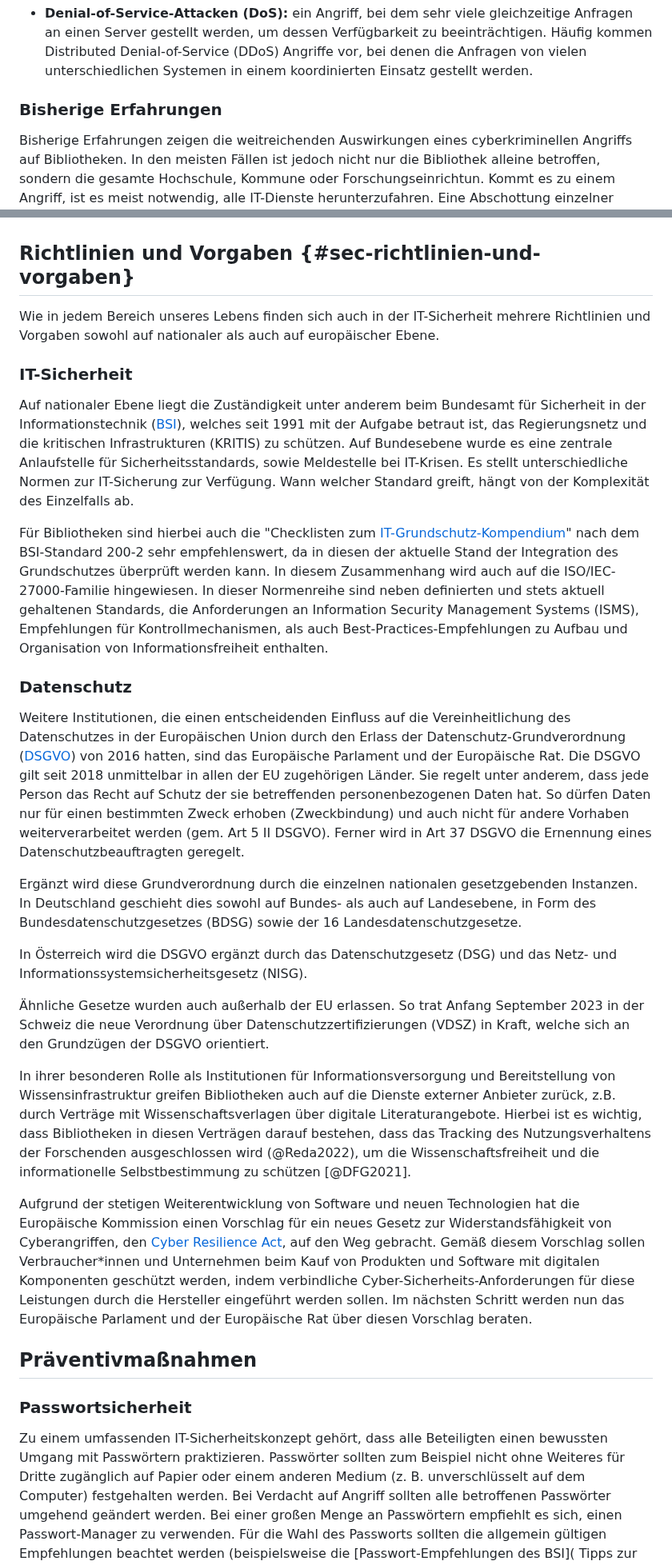
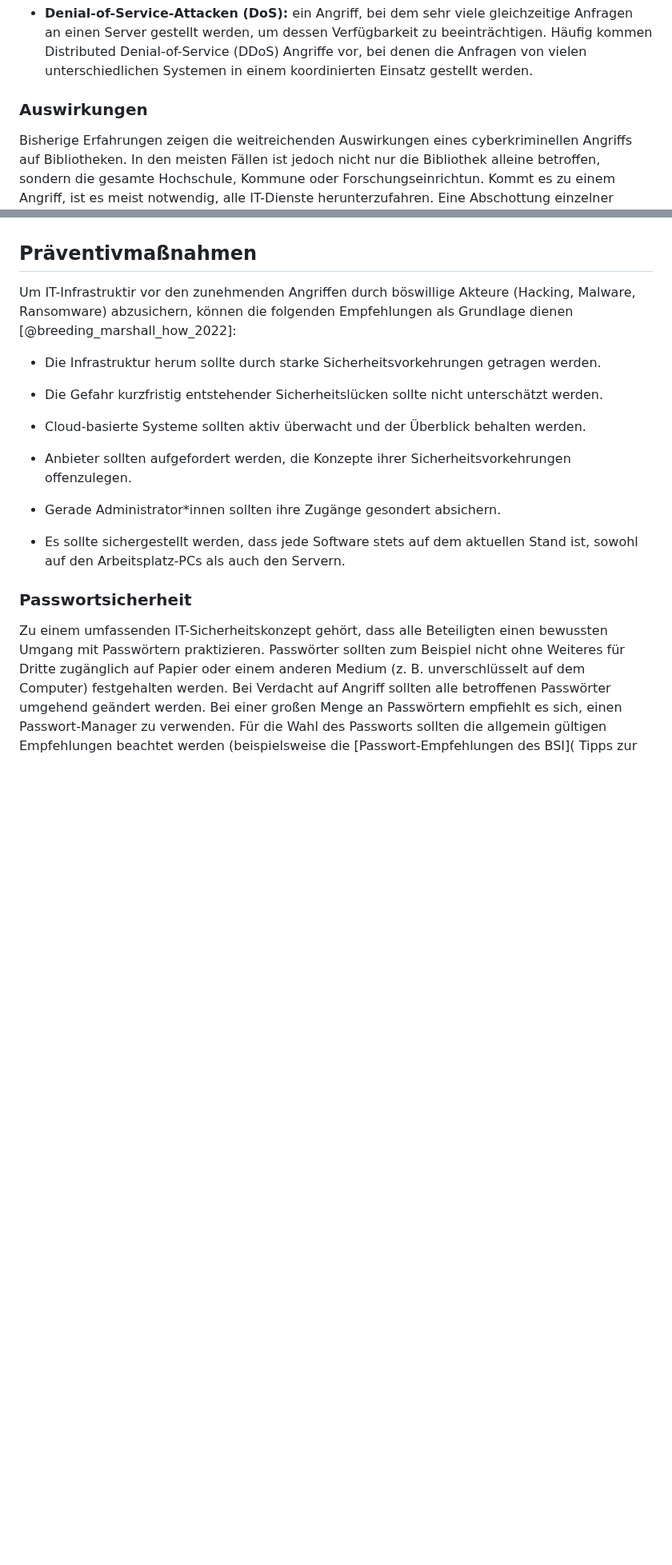
Before and after one commit to pro4bib/handbuch-it-in-bibliotheken, a Markdown page: sicherheit.md, 2 parts joined by grey strips. Shown at 80% size. GitHub-like rendering; blank space fills up the shorter version.

Commit message:
#135 Zusammenführung Datenschutz in Kapitel Sicherheit und Datenschutz

```diff
--- a/sicherheit.md
+++ b/sicherheit.md
@@ -128,7 +271,7 @@ sein können. Folgende sind die häufigsten Angriffsmethoden:
     Denial-of-Service (DDoS) Angriffe vor, bei denen die Anfragen von vielen
     unterschiedlichen Systemen in einem koordinierten Einsatz gestellt werden.
 
-### Bisherige Erfahrungen
+### Auswirkungen
 
 Bisherige Erfahrungen zeigen die weitreichenden Auswirkungen eines
 cyberkriminellen Angriffs auf Bibliotheken. In den meisten Fällen ist jedoch
@@ -174,84 +317,30 @@ es kann nicht davon ausgegangen werden, dass alle Daten vollständig
 wiederhergestellt werden können. Daher gilt es nicht nur, einen Angriff
 möglichst zu vermeiden, sondern das Ausmaß möglicher Schäden zu minimieren.
 
-## Richtlinien und Vorgaben {#sec-richtlinien-und-vorgaben}
+## Präventivmaßnahmen
 
-Wie in jedem Bereich unseres Lebens finden sich auch in der
-IT-Sicherheit mehrere Richtlinien und Vorgaben sowohl auf nationaler als
-auch auf europäischer Ebene.
+Um IT-Infrastruktir vor den zunehmenden Angriffen durch böswillige Akteure
+(Hacking, Malware, Ransomware) abzusichern, können die folgenden
+Empfehlungen als Grundlage dienen [@breeding_marshall_how_2022]:
 
-### IT-Sicherheit
+-   Die Infrastruktur  herum sollte durch starke
+    Sicherheitsvorkehrungen getragen werden.
 
-Auf nationaler Ebene liegt die Zuständigkeit unter anderem beim
-Bundesamt für Sicherheit in der Informationstechnik
-([BSI](https://www.bsi.bund.de/DE/Das-BSI/Auftrag/auftrag_node.html)),
-welches seit 1991 mit der Aufgabe betraut ist, das Regierungsnetz und
-die kritischen Infrastrukturen (KRITIS) zu schützen. Auf Bundesebene
-wurde es eine zentrale Anlaufstelle für Sicherheitsstandards, sowie
-Meldestelle bei IT-Krisen. Es stellt unterschiedliche Normen zur
-IT-Sicherung zur Verfügung. Wann welcher Standard greift, hängt von der
-Komplexität des Einzelfalls ab.
+-   Die Gefahr kurzfristig entstehender Sicherheitslücken sollte nicht
+    unterschätzt werden.
 
-Für Bibliotheken sind hierbei auch die "Checklisten zum
-[IT-Grundschutz-Kompendium](https://www.bsi.bund.de/DE/Themen/Unternehmen-und-Organisationen/Standards-und-Zertifizierung/IT-Grundschutz/IT-Grundschutz-Kompendium/it-grundschutz-kompendium_node.html)"
-nach dem BSI-Standard 200-2 sehr empfehlenswert, da in diesen der
-aktuelle Stand der Integration des Grundschutzes überprüft werden kann.
-In diesem Zusammenhang wird auch auf die ISO/IEC-27000-Familie
-hingewiesen. In dieser Normenreihe sind neben definierten und stets
-aktuell gehaltenen Standards, die Anforderungen an Information Security
-Management Systems (ISMS), Empfehlungen für Kontrollmechanismen, als
-auch Best-Practices-Empfehlungen zu Aufbau und Organisation von
-Informationsfreiheit enthalten.
+-   Cloud-basierte Systeme sollten aktiv überwacht und der Überblick
+    behalten werden.
 
-### Datenschutz
+-   Anbieter sollten aufgefordert werden, die Konzepte ihrer
+    Sicherheitsvorkehrungen offenzulegen.
 
-Weitere Institutionen, die einen entscheidenden Einfluss auf die
-Vereinheitlichung des Datenschutzes in der Europäischen Union durch den
-Erlass der Datenschutz-Grundverordnung
-([DSGVO](https://www.bmwk.de/Redaktion/DE/Artikel/Digitale-Welt/europaeische-datenschutzgrundverordnung.html))
-von 2016 hatten, sind das Europäische Parlament und der Europäische Rat.
-Die DSGVO gilt seit 2018 unmittelbar in allen der EU zugehörigen Länder.
-Sie regelt unter anderem, dass jede Person das Recht auf Schutz der sie
-betreffenden personenbezogenen Daten hat. So dürfen Daten nur für einen
-bestimmten Zweck erhoben (Zweckbindung) und auch nicht für andere
-Vorhaben weiterverarbeitet werden (gem. Art 5 II DSGVO). Ferner wird in
-Art 37 DSGVO die Ernennung eines Datenschutzbeauftragten geregelt.
+-   Gerade Administrator\*innen sollten ihre Zugänge gesondert
+    absichern.
 
-Ergänzt wird diese Grundverordnung durch die einzelnen nationalen
-gesetzgebenden Instanzen. In Deutschland geschieht dies sowohl auf
-Bundes- als auch auf Landesebene, in Form des Bundesdatenschutzgesetzes
-(BDSG) sowie der 16 Landesdatenschutzgesetze.
-
-In Österreich wird die DSGVO ergänzt durch das Datenschutzgesetz (DSG)
-und das Netz- und Informationssystemsicherheitsgesetz (NISG).
-
-Ähnliche Gesetze wurden auch außerhalb der EU erlassen. So trat Anfang
-September 2023 in der Schweiz die neue Verordnung über
-Datenschutzzertifizierungen (VDSZ) in Kraft, welche sich an den
-Grundzügen der DSGVO orientiert.
-
-In ihrer besonderen Rolle als Institutionen für Informationsversorgung
-und Bereitstellung von Wissensinfrastruktur greifen Bibliotheken auch
-auf die Dienste externer Anbieter zurück, z.B. durch Verträge mit
-Wissenschaftsverlagen über digitale Literaturangebote. Hierbei ist es
-wichtig, dass Bibliotheken in diesen Verträgen darauf bestehen, dass das
-Tracking des Nutzungsverhaltens der Forschenden ausgeschlossen wird
-(@Reda2022), um die Wissenschaftsfreiheit und
-die informationelle Selbstbestimmung zu schützen [@DFG2021].
-
-Aufgrund der stetigen Weiterentwicklung von Software und neuen
-Technologien hat die Europäische Kommission einen Vorschlag für ein
-neues Gesetz zur Widerstandsfähigkeit von Cyberangriffen, den [Cyber
-Resilience Act](https://digital-strategy.ec.europa.eu/en/policies/cyber-resilience-act),
-auf den Weg gebracht. Gemäß diesem Vorschlag sollen Verbraucher\*innen
-und Unternehmen beim Kauf von Produkten und Software mit digitalen
-Komponenten geschützt werden, indem verbindliche
-Cyber-Sicherheits-Anforderungen für diese Leistungen durch die
-Hersteller eingeführt werden sollen. Im nächsten Schritt werden nun das
-Europäische Parlament und der Europäische Rat über diesen Vorschlag
-beraten.
-
-## Präventivmaßnahmen
+-   Es sollte sichergestellt werden, dass jede Software stets auf dem
+    aktuellen Stand ist, sowohl auf den Arbeitsplatz-PCs als auch den
+    Servern.
 
 ### Passwortsicherheit
 
```
Also changed, not shown: other parts of sicherheit.md (+146 -3 lines).
